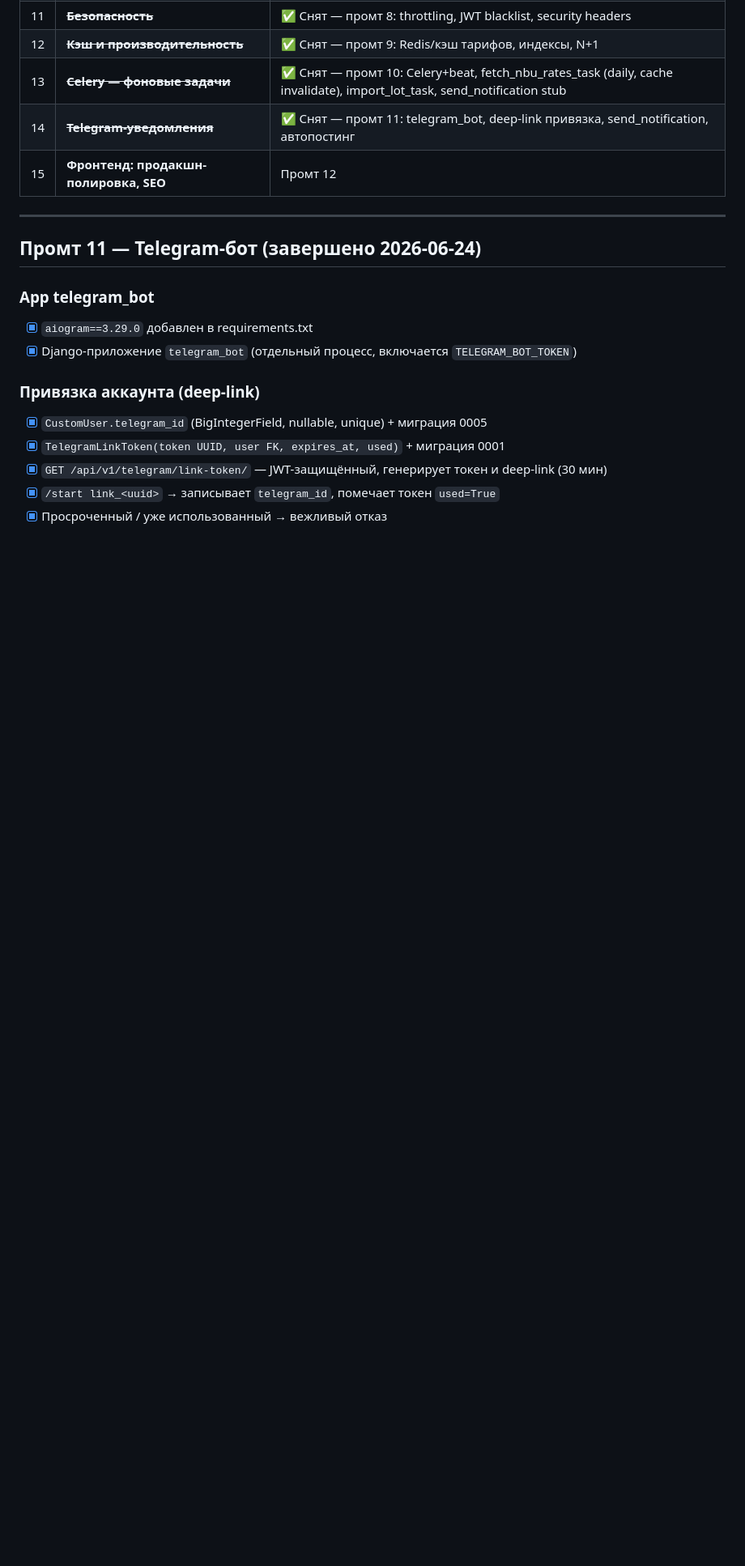
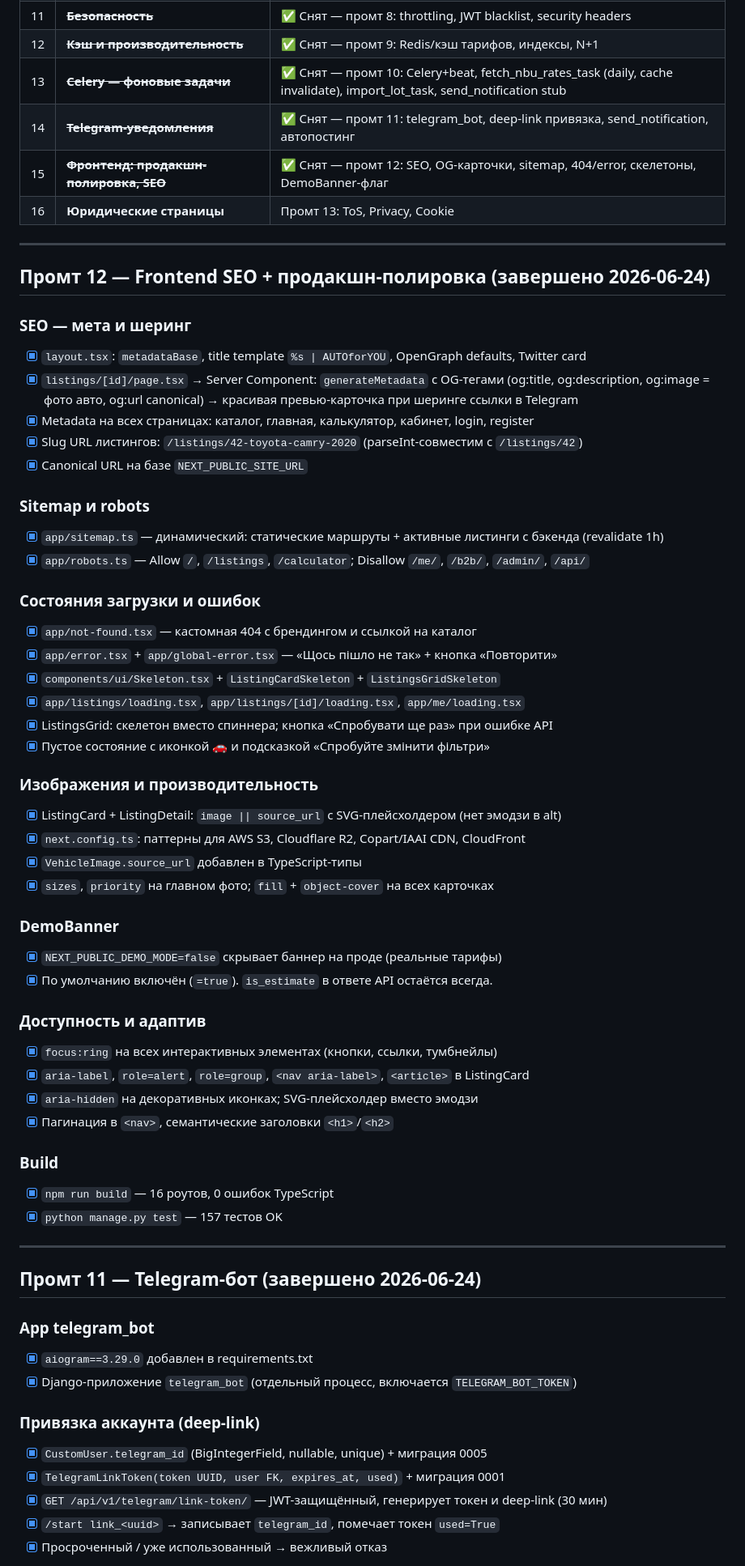
Before and after one commit to Senpai520120/AUTOforYOU, a Markdown page: PROGRESS.md, the part around one of its changes. Shown at 81% size. Rendered like a GitHub page; blank space fills up the shorter version.

Commit message:
docs: ARCHITECTURE.md + PROGRESS.md (промт 12 done, промт 13 в очереди)
Co-Authored-By: Claude Sonnet 4.6 <noreply@anthropic.com>

```diff
--- a/PROGRESS.md
+++ b/PROGRESS.md
@@ -22,7 +22,53 @@
 | 12 | ~~**Кэш и производительность**~~ | ✅ Снят — промт 9: Redis/кэш тарифов, индексы, N+1 |
 | 13 | ~~**Celery — фоновые задачи**~~ | ✅ Снят — промт 10: Celery+beat, fetch_nbu_rates_task (daily, cache invalidate), import_lot_task, send_notification stub |
 | 14 | ~~**Telegram-уведомления**~~ | ✅ Снят — промт 11: telegram_bot, deep-link привязка, send_notification, автопостинг |
-| 15 | **Фронтенд: продакшн-полировка, SEO** | Промт 12 |
+| 15 | ~~**Фронтенд: продакшн-полировка, SEO**~~ | ✅ Снят — промт 12: SEO, OG-карточки, sitemap, 404/error, скелетоны, DemoBanner-флаг |
+| 16 | **Юридические страницы** | Промт 13: ToS, Privacy, Cookie |
+
+---
+
+## Промт 12 — Frontend SEO + продакшн-полировка (завершено 2026-06-24)
+
+### SEO — мета и шеринг
+- [x] `layout.tsx`: `metadataBase`, title template `%s | AUTOforYOU`, OpenGraph defaults, Twitter card
+- [x] `listings/[id]/page.tsx` → Server Component: `generateMetadata` с OG-тегами
+  (og:title, og:description, og:image = фото авто, og:url canonical)
+  → красивая превью-карточка при шеринге ссылки в Telegram
+- [x] Metadata на всех страницах: каталог, главная, калькулятор, кабинет, login, register
+- [x] Slug URL листингов: `/listings/42-toyota-camry-2020` (parseInt-совместим с `/listings/42`)
+- [x] Canonical URL на базе `NEXT_PUBLIC_SITE_URL`
+
+### Sitemap и robots
+- [x] `app/sitemap.ts` — динамический: статические маршруты + активные листинги с бэкенда (revalidate 1h)
+- [x] `app/robots.ts` — Allow `/`, `/listings`, `/calculator`; Disallow `/me/`, `/b2b/`, `/admin/`, `/api/`
+
+### Состояния загрузки и ошибок
+- [x] `app/not-found.tsx` — кастомная 404 с брендингом и ссылкой на каталог
+- [x] `app/error.tsx` + `app/global-error.tsx` — «Щось пішло не так» + кнопка «Повторити»
+- [x] `components/ui/Skeleton.tsx` + `ListingCardSkeleton` + `ListingsGridSkeleton`
+- [x] `app/listings/loading.tsx`, `app/listings/[id]/loading.tsx`, `app/me/loading.tsx`
+- [x] ListingsGrid: скелетон вместо спиннера; кнопка «Спробувати ще раз» при ошибке API
+- [x] Пустое состояние с иконкой 🚗 и подсказкой «Спробуйте змінити фільтри»
+
+### Изображения и производительность
+- [x] ListingCard + ListingDetail: `image || source_url` с SVG-плейсхолдером (нет эмодзи в alt)
+- [x] `next.config.ts`: паттерны для AWS S3, Cloudflare R2, Copart/IAAI CDN, CloudFront
+- [x] `VehicleImage.source_url` добавлен в TypeScript-типы
+- [x] `sizes`, `priority` на главном фото; `fill` + `object-cover` на всех карточках
+
+### DemoBanner
+- [x] `NEXT_PUBLIC_DEMO_MODE=false` скрывает баннер на проде (реальные тарифы)
+- [x] По умолчанию включён (`=true`). `is_estimate` в ответе API остаётся всегда.
+
+### Доступность и адаптив
+- [x] `focus:ring` на всех интерактивных элементах (кнопки, ссылки, тумбнейлы)
+- [x] `aria-label`, `role=alert`, `role=group`, `<nav aria-label>`, `<article>` в ListingCard
+- [x] `aria-hidden` на декоративных иконках; SVG-плейсхолдер вместо эмодзи
+- [x] Пагинация в `<nav>`, семантические заголовки `<h1>`/`<h2>`
+
+### Build
+- [x] `npm run build` — 16 роутов, 0 ошибок TypeScript
+- [x] `python manage.py test` — 157 тестов OK
 
 ---
 
```
Also changed, not shown: other parts of PROGRESS.md (+1 -1 lines), ARCHITECTURE.md (+12 -0 lines).
